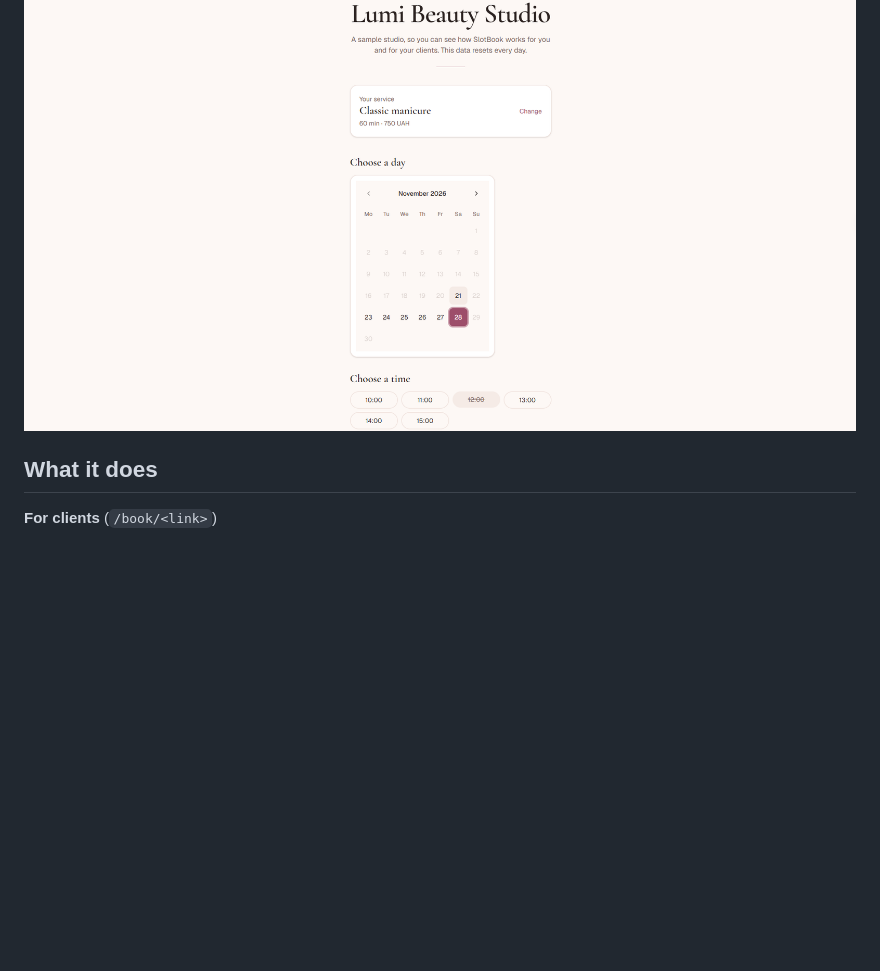
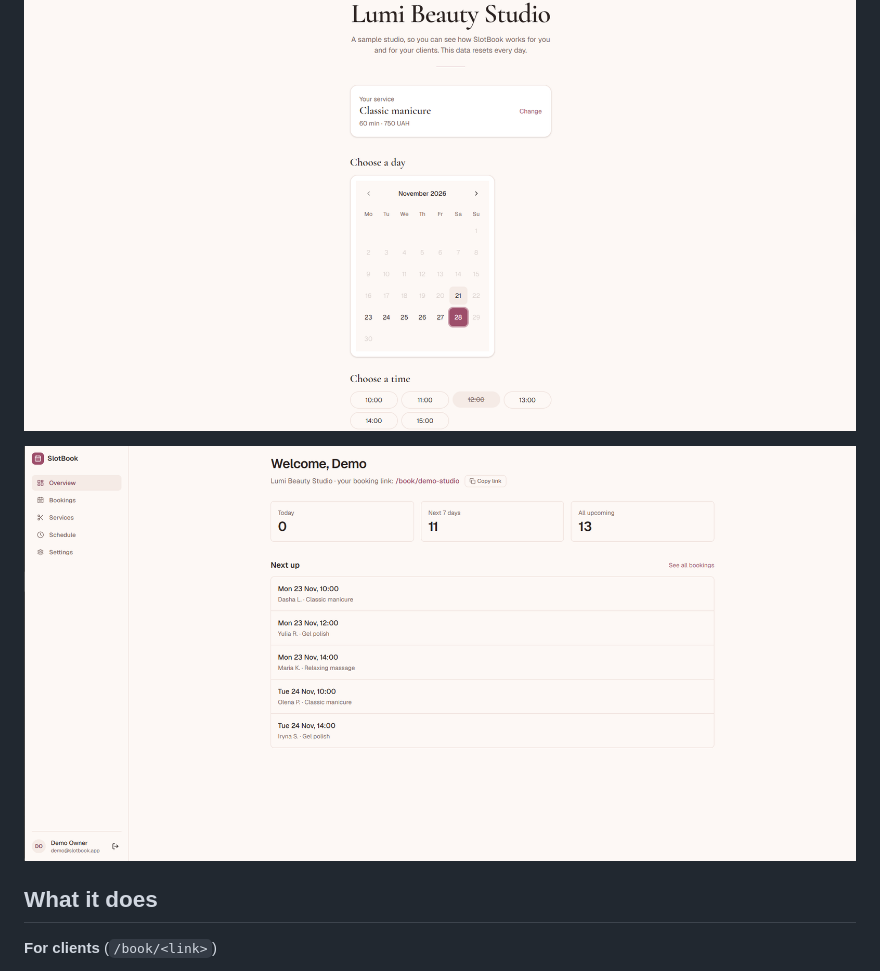
Before and after one commit to ninakostenko/slotbook, a Markdown page: README.md, the part around the change. Rendered like a GitHub page; pictures changed too: docs/screenshots/dashboard.png (added); blank space fills up the shorter version.

Commit message:
docs: add a screenshot of the owner dashboard
Co-Authored-By: Claude Sonnet 5.5 <noreply@anthropic.com>

```diff
--- a/README.md
+++ b/README.md
@@ -11,6 +11,8 @@ Online booking for solo service providers (nail artists, massage therapists, bar
 ![The landing page](docs/screenshots/landing.png)
 
 ![The booking page: a service, a calendar and the times of the chosen day, with a taken time struck through](docs/screenshots/booking.png)
+
+![The owner dashboard, signed in as the demo owner: today's numbers and the next bookings](docs/screenshots/dashboard.png)
 
 ## What it does
 
```
